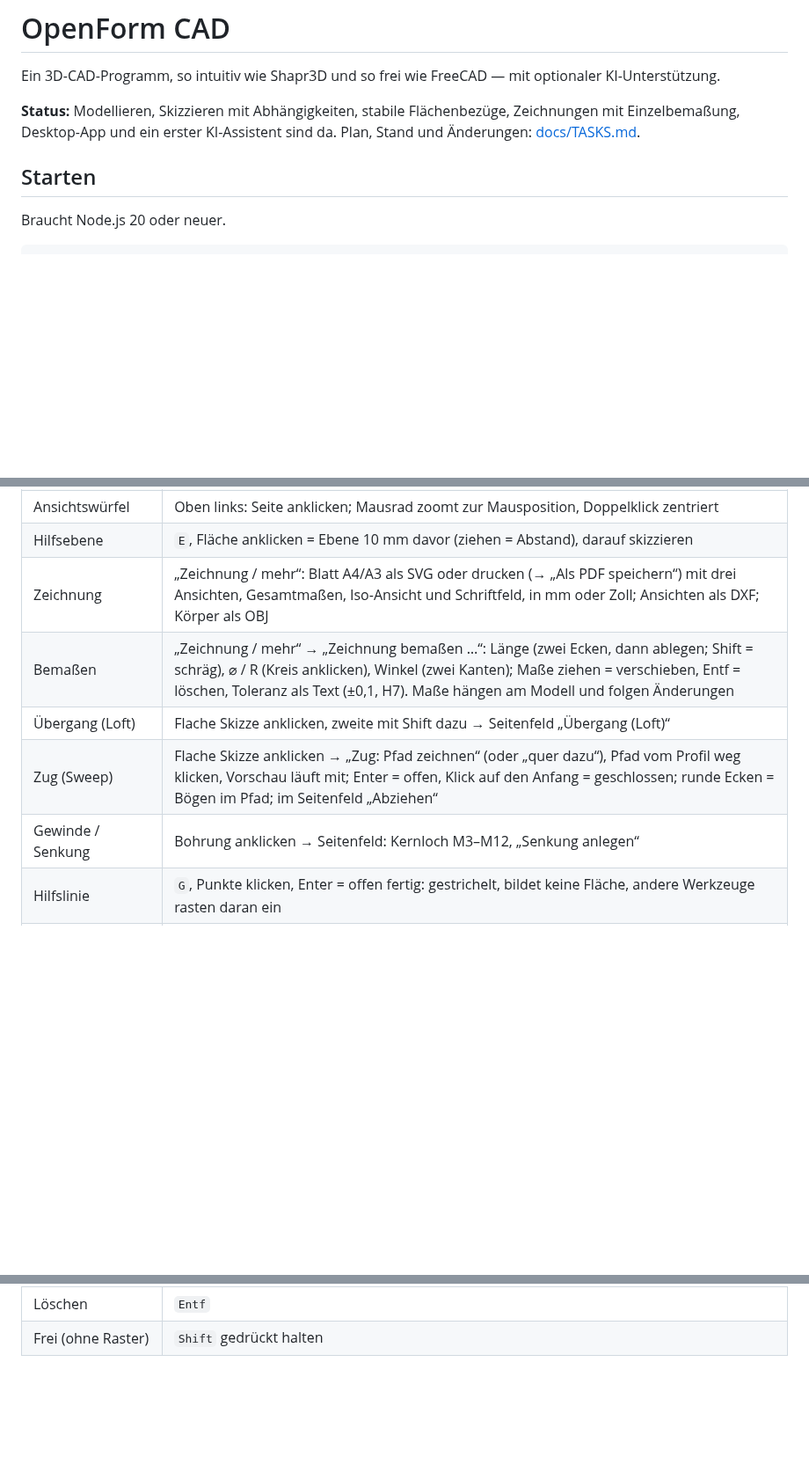
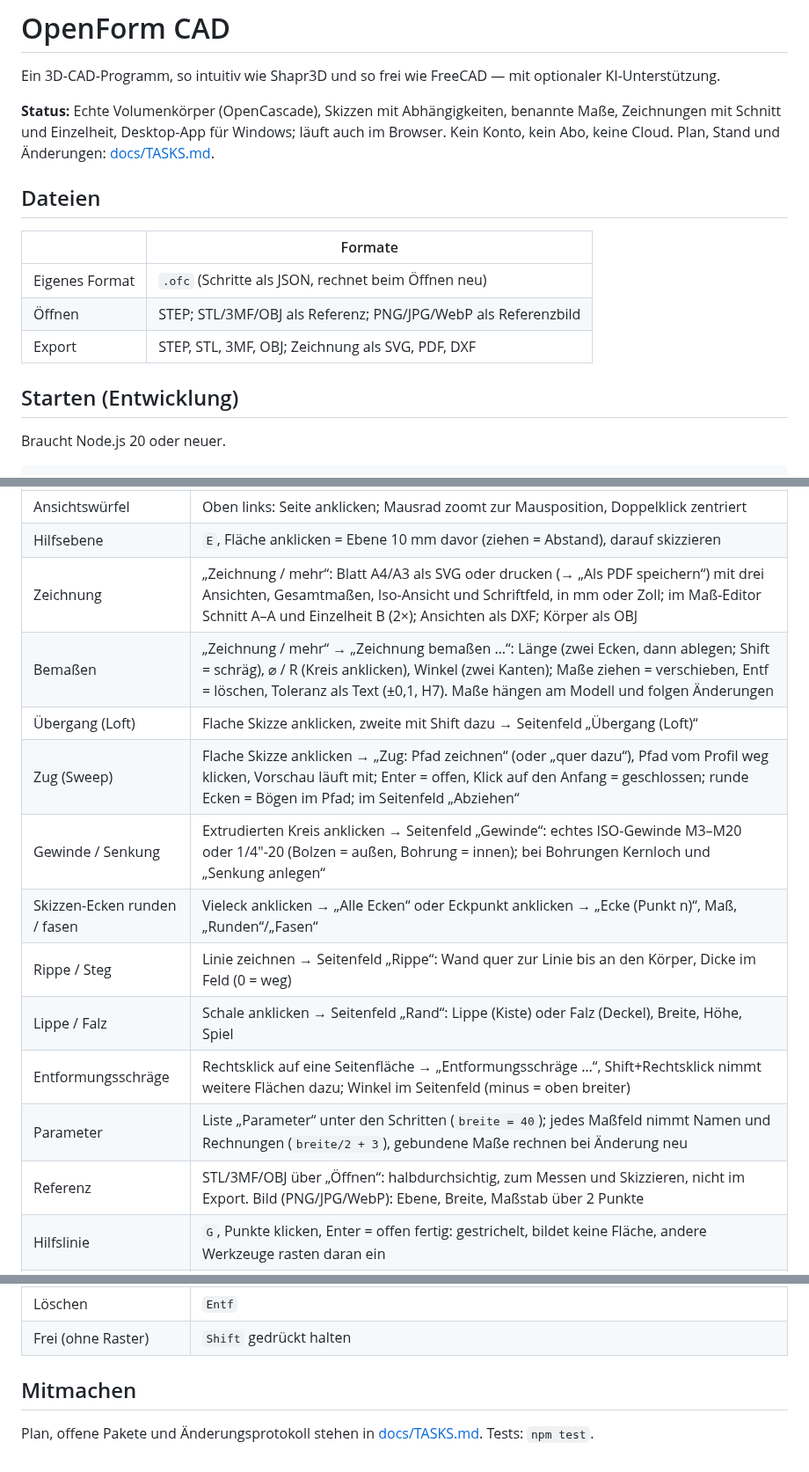
Before and after one commit to marka87/openform-cad, a Markdown page: README.md, 3 parts joined by grey strips. Shown at 88% size. Drawn GitHub-style; blank space fills up the shorter version.

Commit message:
README: neue Funktionen F1–F9, Dateiformate, Mitmachen
Co-Authored-By: Claude Opus 5.5 <noreply@anthropic.com>

```diff
--- a/README.md
+++ b/README.md
@@ -2,9 +2,17 @@
 
 Ein 3D-CAD-Programm, so intuitiv wie Shapr3D und so frei wie FreeCAD — mit optionaler KI-Unterstützung.
 
-**Status:** Modellieren, Skizzieren mit Abhängigkeiten, stabile Flächenbezüge, Zeichnungen mit Einzelbemaßung, Desktop-App und ein erster KI-Assistent sind da. Plan, Stand und Änderungen: [docs/TASKS.md](docs/TASKS.md).
+**Status:** Echte Volumenkörper (OpenCascade), Skizzen mit Abhängigkeiten, benannte Maße, Zeichnungen mit Schnitt und Einzelheit, Desktop-App für Windows; läuft auch im Browser. Kein Konto, kein Abo, keine Cloud. Plan, Stand und Änderungen: [docs/TASKS.md](docs/TASKS.md).
 
-## Starten
+## Dateien
+
+| | Formate |
+|---|---|
+| Eigenes Format | `.ofc` (Schritte als JSON, rechnet beim Öffnen neu) |
+| Öffnen | STEP; STL/3MF/OBJ als Referenz; PNG/JPG/WebP als Referenzbild |
+| Export | STEP, STL, 3MF, OBJ; Zeichnung als SVG, PDF, DXF |
+
+## Starten (Entwicklung)
 
 Braucht Node.js 20 oder neuer.
 
@@ -69,11 +77,17 @@ startet die App mit Live-Neuladen. `npm run desktop:build` baut den Installer na
 | Letztes Werkzeug | `Leertaste` (Maus nicht über einer Fläche) |
 | Ansichtswürfel | Oben links: Seite anklicken; Mausrad zoomt zur Mausposition, Doppelklick zentriert |
 | Hilfsebene | `E`, Fläche anklicken = Ebene 10 mm davor (ziehen = Abstand), darauf skizzieren |
-| Zeichnung | „Zeichnung / mehr“: Blatt A4/A3 als SVG oder drucken (→ „Als PDF speichern“) mit drei Ansichten, Gesamtmaßen, Iso-Ansicht und Schriftfeld, in mm oder Zoll; Ansichten als DXF; Körper als OBJ |
+| Zeichnung | „Zeichnung / mehr“: Blatt A4/A3 als SVG oder drucken (→ „Als PDF speichern“) mit drei Ansichten, Gesamtmaßen, Iso-Ansicht und Schriftfeld, in mm oder Zoll; im Maß-Editor Schnitt A–A und Einzelheit B (2×); Ansichten als DXF; Körper als OBJ |
 | Bemaßen | „Zeichnung / mehr“ → „Zeichnung bemaßen …“: Länge (zwei Ecken, dann ablegen; Shift = schräg), ⌀ / R (Kreis anklicken), Winkel (zwei Kanten); Maße ziehen = verschieben, Entf = löschen, Toleranz als Text (±0,1, H7). Maße hängen am Modell und folgen Änderungen |
 | Übergang (Loft) | Flache Skizze anklicken, zweite mit Shift dazu → Seitenfeld „Übergang (Loft)“ |
 | Zug (Sweep) | Flache Skizze anklicken → „Zug: Pfad zeichnen“ (oder „quer dazu“), Pfad vom Profil weg klicken, Vorschau läuft mit; Enter = offen, Klick auf den Anfang = geschlossen; runde Ecken = Bögen im Pfad; im Seitenfeld „Abziehen“ |
-| Gewinde / Senkung | Bohrung anklicken → Seitenfeld: Kernloch M3–M12, „Senkung anlegen“ |
+| Gewinde / Senkung | Extrudierten Kreis anklicken → Seitenfeld „Gewinde“: echtes ISO-Gewinde M3–M20 oder 1/4"-20 (Bolzen = außen, Bohrung = innen); bei Bohrungen Kernloch und „Senkung anlegen“ |
+| Skizzen-Ecken runden / fasen | Vieleck anklicken → „Alle Ecken“ oder Eckpunkt anklicken → „Ecke (Punkt n)“, Maß, „Runden“/„Fasen“ |
+| Rippe / Steg | Linie zeichnen → Seitenfeld „Rippe“: Wand quer zur Linie bis an den Körper, Dicke im Feld (0 = weg) |
+| Lippe / Falz | Schale anklicken → Seitenfeld „Rand“: Lippe (Kiste) oder Falz (Deckel), Breite, Höhe, Spiel |
+| Entformungsschräge | Rechtsklick auf eine Seitenfläche → „Entformungsschräge …“, Shift+Rechtsklick nimmt weitere Flächen dazu; Winkel im Seitenfeld (minus = oben breiter) |
+| Parameter | Liste „Parameter“ unter den Schritten (`breite = 40`); jedes Maßfeld nimmt Namen und Rechnungen (`breite/2 + 3`), gebundene Maße rechnen bei Änderung neu |
+| Referenz | STL/3MF/OBJ über „Öffnen“: halbdurchsichtig, zum Messen und Skizzieren, nicht im Export. Bild (PNG/JPG/WebP): Ebene, Breite, Maßstab über 2 Punkte |
 | Hilfslinie | `G`, Punkte klicken, Enter = offen fertig: gestrichelt, bildet keine Fläche, andere Werkzeuge rasten daran ein |
 | Trimmen | `T`, Hilfslinie anklicken = Stück bis zu den Schnittpunkten weg; Shift+Klick nahe einem Ende = bis zur nächsten Linie verlängern |
 | Kanten projizieren | Raster auf eine Fläche legen (Doppelklick/Leertaste), dann `P`: Kanten des Körpers werden Hilfslinien in dieser Ebene |
@@ -83,3 +97,7 @@ startet die App mit Live-Neuladen. `npm run desktop:build` baut den Installer na
 | Raster auf einer Fläche | Doppelklick auf eine Fläche oder Leertaste mit der Maus darüber: dort erscheint ein Raster, neue Skizzen landen in dieser Ebene, auch neben der Fläche; Doppelklick ins Leere oder Esc = zurück zum Boden |
 | Löschen | `Entf` |
 | Frei (ohne Raster) | `Shift` gedrückt halten |
+
+## Mitmachen
+
+Plan, offene Pakete und Änderungsprotokoll stehen in [docs/TASKS.md](docs/TASKS.md). Tests: `npm test`.
```
